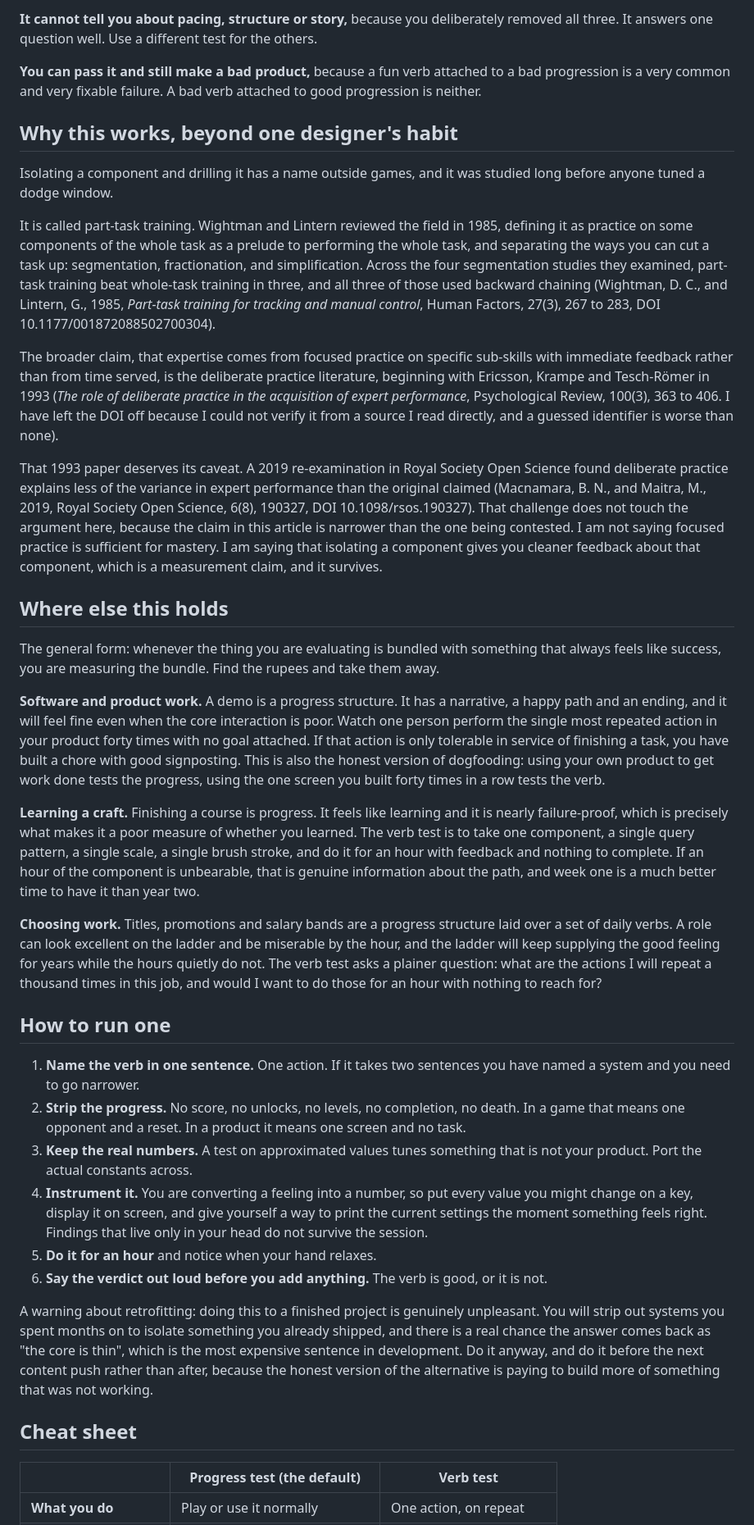
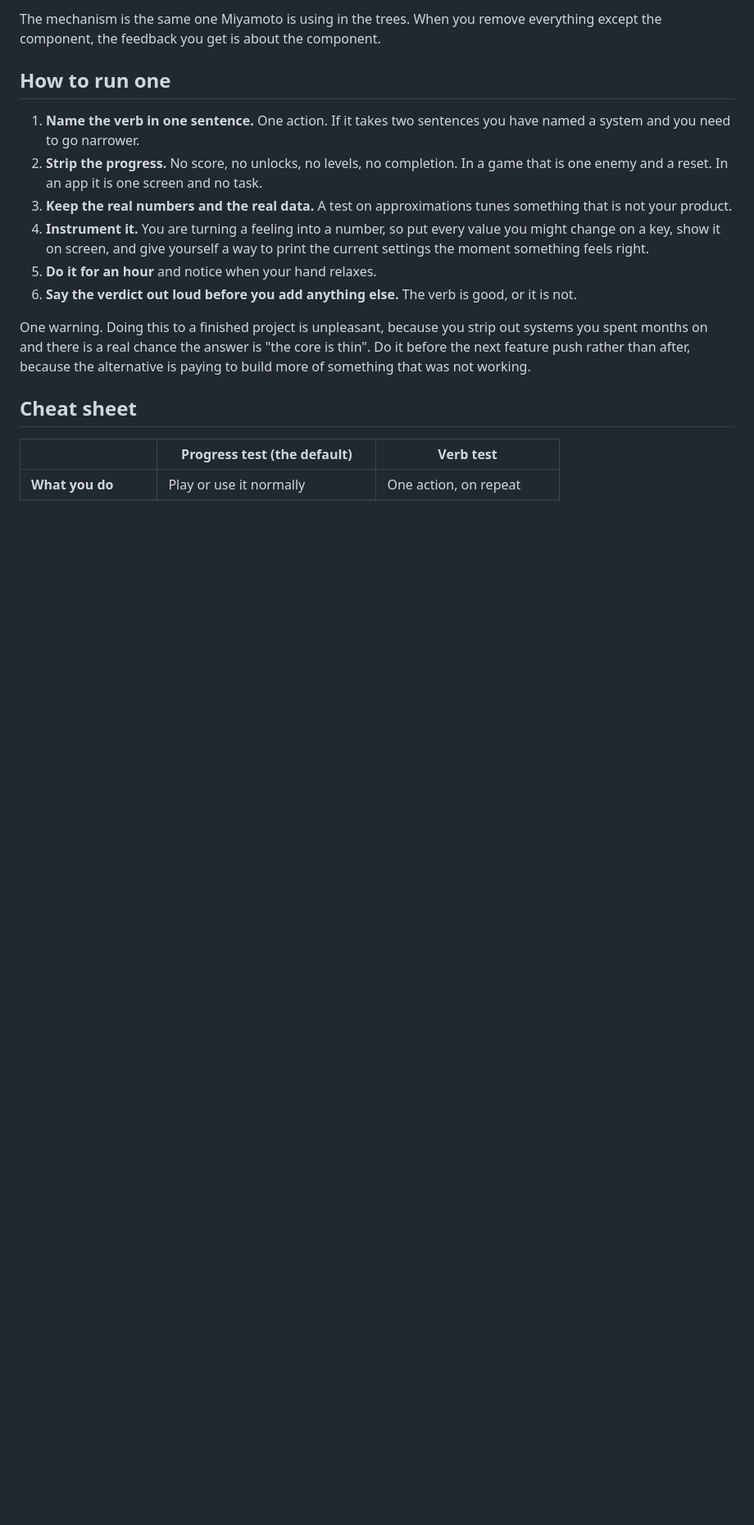
Before and after one commit to michaelnocito/play-area, a Markdown page: writing/test-the-verb-not-the-progress.md, the part around one of its changes. Shown at 82% size. Drawn GitHub-style; blank space fills up the shorter version.

```diff
--- a/writing/test-the-verb-not-the-progress.md
+++ b/writing/test-the-verb-not-the-progress.md
@@ -79,38 +86,16 @@ The method has real limits and it is worth naming them.
 
-**It cannot tell you about pacing, structure or story,** because you deliberately removed all three. It answers one question well. Use a different test for the others.
-
-**You can pass it and still make a bad product,** because a fun verb attached to a bad progression is a very common and very fixable failure. A bad verb attached to good progression is neither.
-
-## Why this works, beyond one designer's habit
-
-Isolating a component and drilling it has a name outside games, and it was studied long before anyone tuned a dodge window.
-
-It is called part-task training. Wightman and Lintern reviewed the field in 1985, defining it as practice on some components of the whole task as a prelude to performing the whole task, and separating the ways you can cut a task up: segmentation, fractionation, and simplification. Across the four segmentation studies they examined, part-task training beat whole-task training in three, and all three of those used backward chaining (Wightman, D. C., and Lintern, G., 1985, *Part-task training for tracking and manual control*, Human Factors, 27(3), 267 to 283, DOI 10.1177/001872088502700304).
-
-The broader claim, that expertise comes from focused practice on specific sub-skills with immediate feedback rather than from time served, is the deliberate practice literature, beginning with Ericsson, Krampe and Tesch-Römer in 1993 (*The role of deliberate practice in the acquisition of expert performance*, Psychological Review, 100(3), 363 to 406. I have left the DOI off because I could not verify it from a source I read directly, and a guessed identifier is worse than none).
-
-That 1993 paper deserves its caveat. A 2019 re-examination in Royal Society Open Science found deliberate practice explains less of the variance in expert performance than the original claimed (Macnamara, B. N., and Maitra, M., 2019, Royal Society Open Science, 6(8), 190327, DOI 10.1098/rsos.190327). That challenge does not touch the argument here, because the claim in this article is narrower than the one being contested. I am not saying focused practice is sufficient for mastery. I am saying that isolating a component gives you cleaner feedback about that component, which is a measurement claim, and it survives.
-
-## Where else this holds
-
-The general form: whenever the thing you are evaluating is bundled with something that always feels like success, you are measuring the bundle. Find the rupees and take them away.
-
-**Software and product work.** A demo is a progress structure. It has a narrative, a happy path and an ending, and it will feel fine even when the core interaction is poor. Watch one person perform the single most repeated action in your product forty times with no goal attached. If that action is only tolerable in service of finishing a task, you have built a chore with good signposting. This is also the honest version of dogfooding: using your own product to get work done tests the progress, using the one screen you built forty times in a row tests the verb.
-
-**Learning a craft.** Finishing a course is progress. It feels like learning and it is nearly failure-proof, which is precisely what makes it a poor measure of whether you learned. The verb test is to take one component, a single query pattern, a single scale, a single brush stroke, and do it for an hour with feedback and nothing to complete. If an hour of the component is unbearable, that is genuine information about the path, and week one is a much better time to have it than year two.
-
-**Choosing work.** Titles, promotions and salary bands are a progress structure laid over a set of daily verbs. A role can look excellent on the ladder and be miserable by the hour, and the ladder will keep supplying the good feeling for years while the hours quietly do not. The verb test asks a plainer question: what are the actions I will repeat a thousand times in this job, and would I want to do those for an hour with nothing to reach for?
+The mechanism is the same one Miyamoto is using in the trees. When you remove everything except the component, the feedback you get is about the component.
 
 ## How to run one
 
 1. **Name the verb in one sentence.** One action. If it takes two sentences you have named a system and you need to go narrower.
-2. **Strip the progress.** No score, no unlocks, no levels, no completion, no death. In a game that means one opponent and a reset. In a product it means one screen and no task.
-3. **Keep the real numbers.** A test on approximated values tunes something that is not your product. Port the actual constants across.
-4. **Instrument it.** You are converting a feeling into a number, so put every value you might change on a key, display it on screen, and give yourself a way to print the current settings the moment something feels right. Findings that live only in your head do not survive the session.
+2. **Strip the progress.** No score, no unlocks, no levels, no completion. In a game that is one enemy and a reset. In an app it is one screen and no task.
+3. **Keep the real numbers and the real data.** A test on approximations tunes something that is not your product.
+4. **Instrument it.** You are turning a feeling into a number, so put every value you might change on a key, show it on screen, and give yourself a way to print the current settings the moment something feels right.
 5. **Do it for an hour** and notice when your hand relaxes.
-6. **Say the verdict out loud before you add anything.** The verb is good, or it is not.
+6. **Say the verdict out loud before you add anything else.** The verb is good, or it is not.
 
-A warning about retrofitting: doing this to a finished project is genuinely unpleasant. You will strip out systems you spent months on to isolate something you already shipped, and there is a real chance the answer comes back as "the core is thin", which is the most expensive sentence in development. Do it anyway, and do it before the next content push rather than after, because the honest version of the alternative is paying to build more of something that was not working.
+One warning. Doing this to a finished project is unpleasant, because you strip out systems you spent months on and there is a real chance the answer is "the core is thin". Do it before the next feature push rather than after, because the alternative is paying to build more of something that was not working.
 
 ## Cheat sheet
 
```
Also changed, not shown: other parts of writing/test-the-verb-not-the-progress.md (+44 -38 lines).
